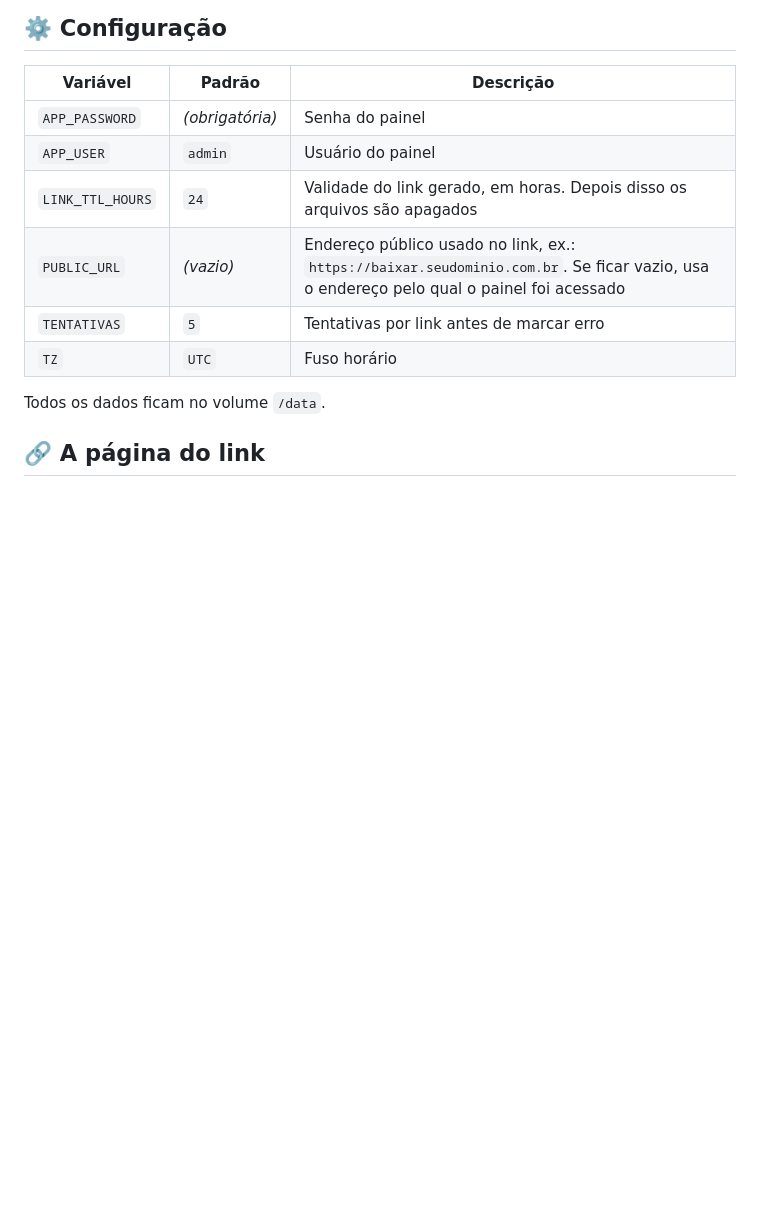
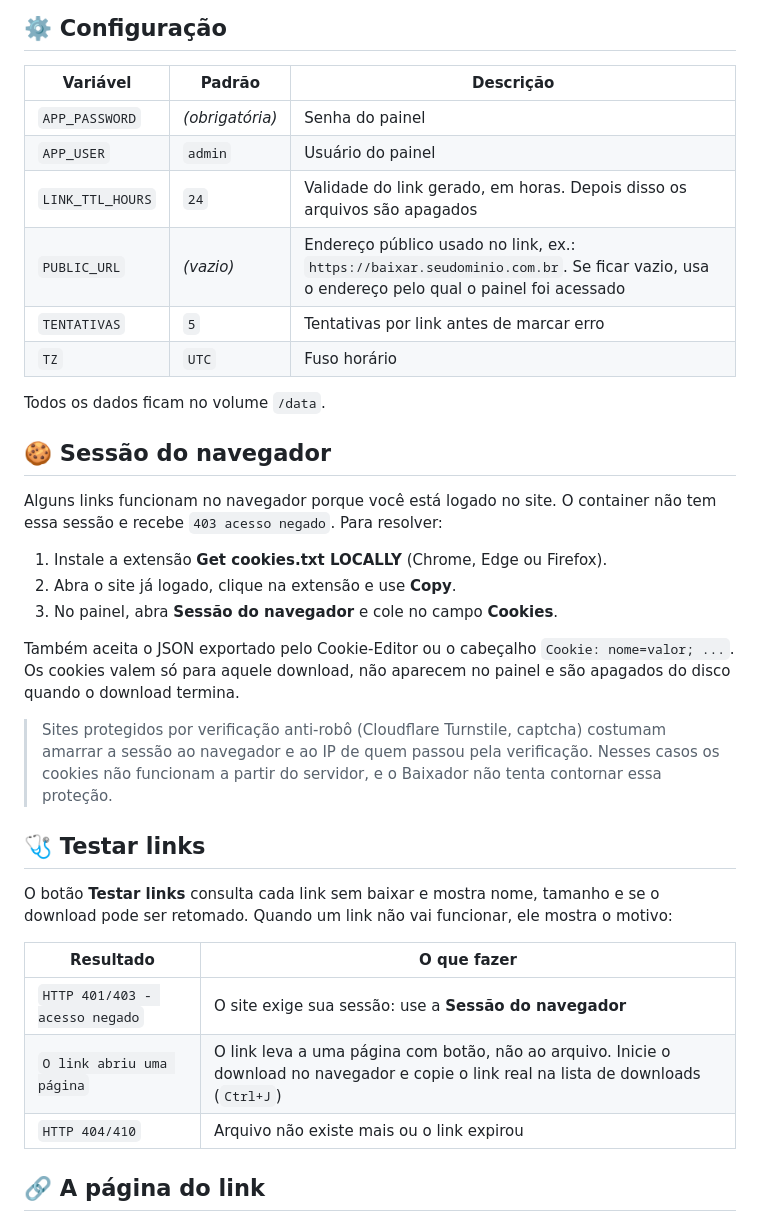
Before and after one commit to MichaelRodriguesOficial/baixador, a Markdown page: README.md, the part around one of its changes. GitHub-like rendering; blank space fills up the shorter version.

```diff
--- a/README.md
+++ b/README.md
@@ -74,6 +76,28 @@ docker run -d --name baixador --restart unless-stopped -p 8080:8080 \
 
 Todos os dados ficam no volume `/data`.
 
+## 🍪 Sessão do navegador
+
+Alguns links funcionam no navegador porque você está logado no site. O container não tem essa sessão e recebe `403 acesso negado`. Para resolver:
+
+1. Instale a extensão **Get cookies.txt LOCALLY** (Chrome, Edge ou Firefox).
+2. Abra o site já logado, clique na extensão e use **Copy**.
+3. No painel, abra **Sessão do navegador** e cole no campo **Cookies**.
+
+Também aceita o JSON exportado pelo Cookie-Editor ou o cabeçalho `Cookie: nome=valor; ...`. Os cookies valem só para aquele download, não aparecem no painel e são apagados do disco quando o download termina.
+
+> Sites protegidos por verificação anti-robô (Cloudflare Turnstile, captcha) costumam amarrar a sessão ao navegador e ao IP de quem passou pela verificação. Nesses casos os cookies não funcionam a partir do servidor, e o Baixador não tenta contornar essa proteção.
+
+## 🩺 Testar links
+
+O botão **Testar links** consulta cada link sem baixar e mostra nome, tamanho e se o download pode ser retomado. Quando um link não vai funcionar, ele mostra o motivo:
+
+| Resultado | O que fazer |
+|---|---|
+| `HTTP 401/403 - acesso negado` | O site exige sua sessão: use a **Sessão do navegador** |
+| `O link abriu uma página` | O link leva a uma página com botão, não ao arquivo. Inicie o download no navegador e copie o link real na lista de downloads (`Ctrl+J`) |
+| `HTTP 404/410` | Arquivo não existe mais ou o link expirou |
+
 ## 🔗 A página do link
 
 <p align="center"><img src="docs/compartilhar.png" alt="Página do link com os arquivos" width="620"></p>
```
Also changed, not shown: other parts of README.md (+3 -1 lines), docs/compartilhar.png, docs/painel.png, 4 other files.
